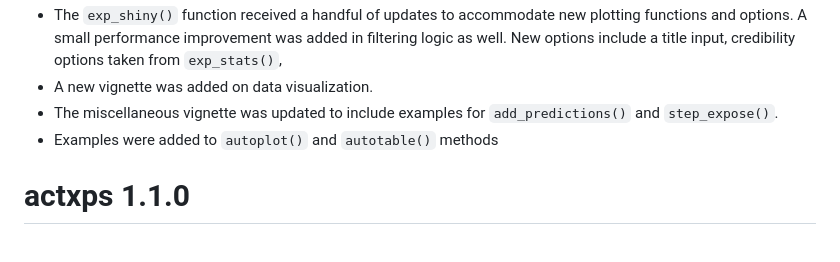
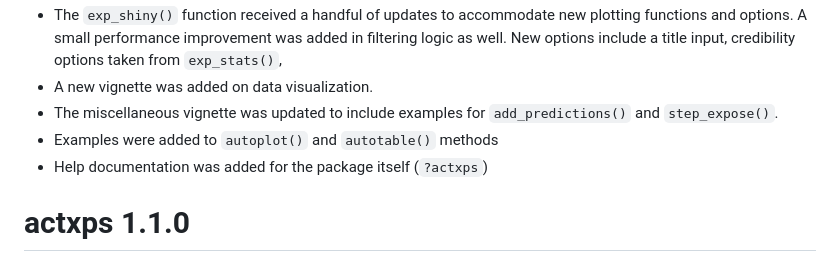
Before and after one commit to mattheaphy/actxps, a Markdown page: NEWS.md, the part around the change. GitHub-like rendering.

```diff
--- a/NEWS.md
+++ b/NEWS.md
@@ -6,6 +6,7 @@
 - A new vignette was added on data visualization.
 - The miscellaneous vignette was updated to include examples for `add_predictions()` and `step_expose()`.
 - Examples were added to `autoplot()` and `autotable()` methods
+- Help documentation was added for the package itself (`?actxps`)
 
 # actxps 1.1.0
 
```
